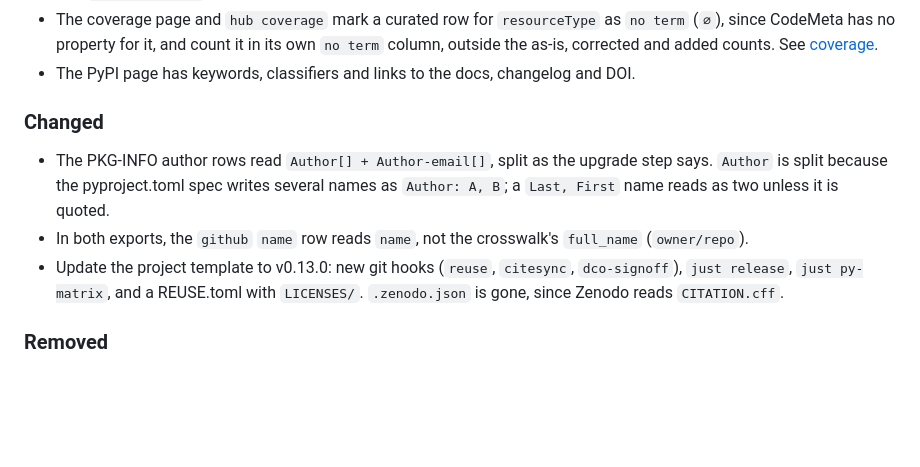
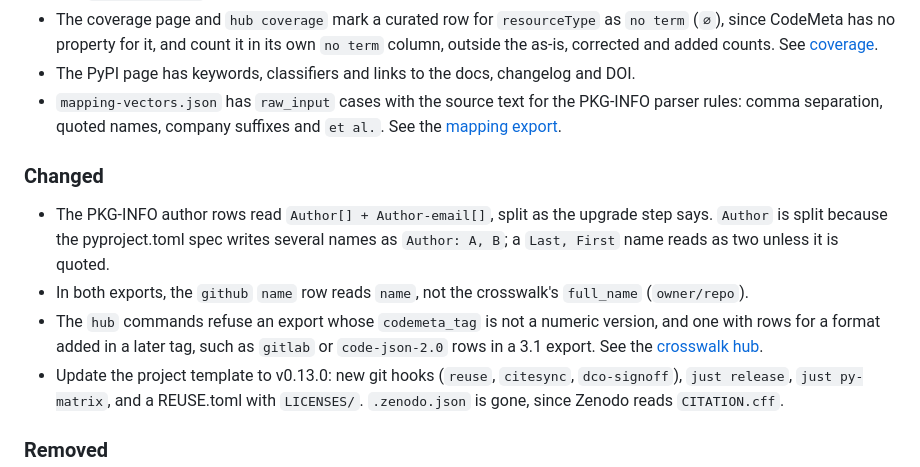
Before and after one commit to simonvanlierde/codemeta-drift, a Markdown page: CHANGELOG.md, the part around the change. Rendered like a GitHub page; blank space fills up the shorter version.

Commit message:
docs(changelog): add the hub tag checks and raw_input vectors to 0.7.0
Signed-off-by: Simon van Lierde <90462640+simonvanlierde@users.noreply.github.com>

```diff
--- a/CHANGELOG.md
+++ b/CHANGELOG.md
@@ -35,6 +35,8 @@ suffix (`Inc`, `LLC`, `Ltd`, `GmbH`, `PBC` or `Corp`, with or without a dot) wit
   no property for it, and count it in its own `no term` column, outside the as-is, corrected and added counts. See
   [coverage](docs/coverage.md).
 - The PyPI page has keywords, classifiers and links to the docs, changelog and DOI.
+- `mapping-vectors.json` has `raw_input` cases with the source text for the PKG-INFO parser rules: comma separation,
+  quoted names, company suffixes and `et al.`. See the [mapping export](docs/mapping-export.md).
 
 ### Changed
 
@@ -42,6 +44,9 @@ suffix (`Inc`, `LLC`, `Ltd`, `GmbH`, `PBC` or `Corp`, with or without a dot) wit
   because the pyproject.toml spec writes several names as `Author: A, B`; a `Last, First` name reads as two unless
   it is quoted.
 - In both exports, the `github` `name` row reads `name`, not the crosswalk's `full_name` (`owner/repo`).
+- The `hub` commands refuse an export whose `codemeta_tag` is not a numeric version, and one with rows for a format
+  added in a later tag, such as `gitlab` or `code-json-2.0` rows in a 3.1 export. See the
+  [crosswalk hub](docs/crosswalk-hub.md).
 - Update the project template to v0.13.0: new git hooks (`reuse`, `citesync`, `dco-signoff`), `just release`, `just py-matrix`, and a REUSE.toml with `LICENSES/`. `.zenodo.json` is gone, since Zenodo reads `CITATION.cff`.
 
 ### Removed
```
